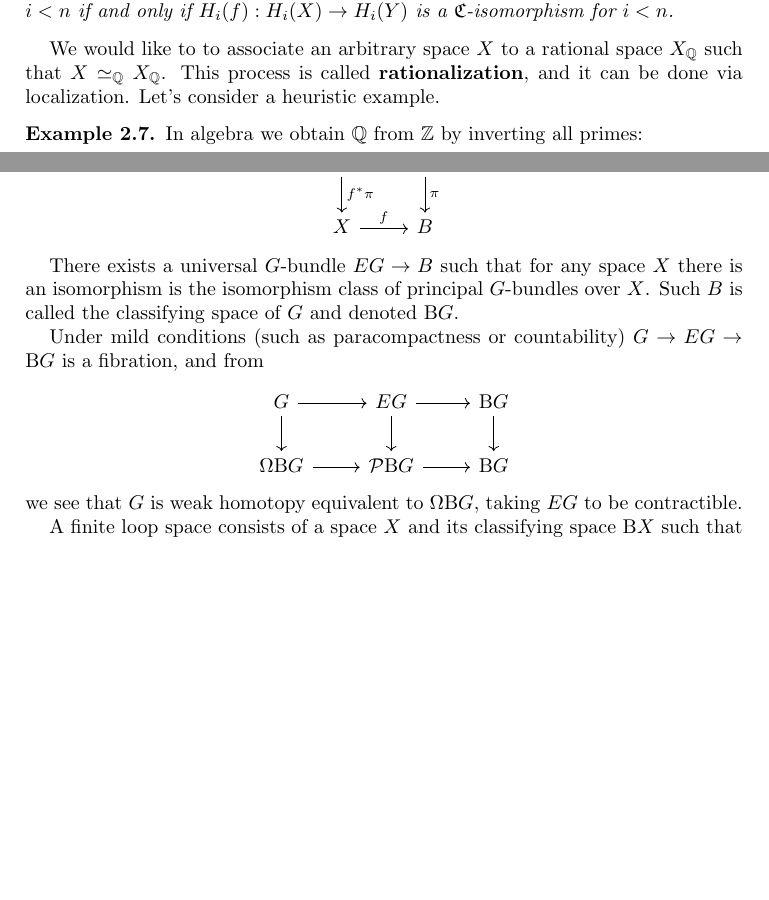
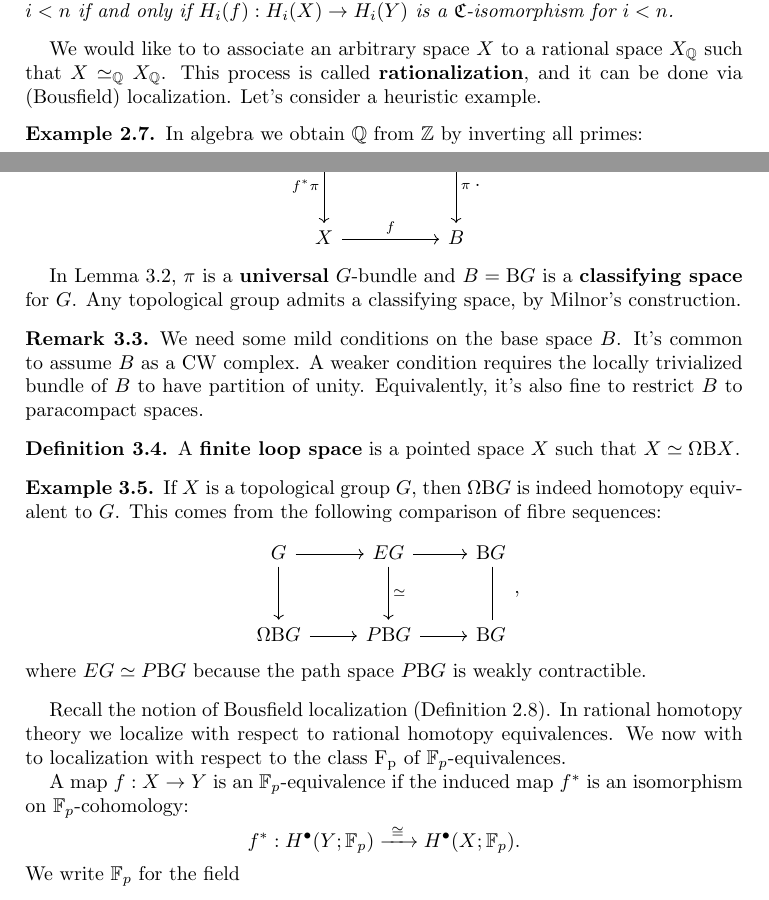
Before and after one commit to yunhansheng/Current, a LaTeX paper (Final.tex): two parts of pages 3 and 17 of 19 before the commit and two parts of pages 3 and 17 of 20 after it, joined at a grey line, cut so that both start at the same text, the shorter picture padded with empty space. Compiled offline with pdfLaTeX.

Commit message:
Updates from Overleaf

```diff
--- a/Final.tex
+++ b/Final.tex
@@ -92,11 +92,13 @@
 \newcommand{\cof}{\mathrm{cof}}
 \newcommand{\fib}{\mathrm{fib}}
 \newcommand{\id}{\mathrm{id}}
+\newcommand{\F}{\mathbb{F}}
 \newcommand{\B}{\mathrm{B}}
 
 \DeclareMathOperator{\colim}{colim}
 \DeclareMathOperator{\coker}{coker}
 \DeclareMathOperator{\im}{im}
+\DeclareMathOperator{\Tor}{Tor}
 
 \makeatletter
 \let\c@obs=\c@thm
@@ -198,7 +200,7 @@ Let $\mathfrak{C}$ e a Serre class and $X$ be a $1$-connected space. Then $\pi_i
 Let $\mathfrak{C}$ be a Serre class and $f:X\to Y$ be a map between $1$-connected spaces. Then $\pi_i(f):\pi_i(X)\to\pi_i(Y)$ is a $\mathfrak{C}$-isomorphism for $i<n$ if and only if $H_i(f):H_i(X)\to H_i(Y)$ is a $\mathfrak{C}$-isomorphism for $i<n$.
 \end{thm}
 
-We would like to to associate an arbitrary space $X$ to a rational space $X_\Q$ such that $X\simeq_\Q X_\Q$. This process is called \textbf{rationalization}, and it can be done via localization. Let's consider a heuristic example.
+We would like to to associate an arbitrary space $X$ to a rational space $X_\Q$ such that $X\simeq_\Q X_\Q$. This process is called \textbf{rationalization}, and it can be done via (Bousfield) localization. Let's consider a heuristic example.
 
 \begin{exmp}
 
@@ -822,21 +824,34 @@ Write $\mathcal{P}_G(X)$ for the isomorphism classes of principle $G$-bundles ov
 
 \begin{lem}
 Let $\pi:E\to B$ be a principle $G$-bundle with $E$ weakly contractible. Then there is an isomorphism $\varphi:[X,B]\to\mathcal{P}_G$ given by $f\mapsto f^\ast\pi$, where $f^\ast\pi$ is the pullback of $\pi$ along $f$:
-\[\begin{tikzcd}
-P\arrow[r]\arrow[d,"f^\ast\pi"]&E\arrow[d,"\pi"]\\
+\[\begin{tikzcd}[column sep=huge, row sep=huge]
+P\arrow[r]\arrow[phantom,dr,"\lrcorner", very near start]\arrow[d,"f^\ast\pi"']&E\arrow[d,"\pi"]\\
 X\arrow[r,"f"]&B
-\end{tikzcd}\]
+\end{tikzcd}.\]
 \end{lem}
 
-There exists a universal $G$-bundle $EG\to B$ such that for any space $X$ there is an isomorphism  is the isomorphism class of principal $G$-bundles over $X$. Such $B$ is called the classifying space of $G$ and denoted $\B G$.
+In Lemma 3.2, $\pi$ is a \textbf{universal} $G$-bundle and $B=\B G$ is a \textbf{classifying space} for $G$. Any topological group admits a classifying space, by Milnor's construction.
 
-Under mild conditions (such as paracompactness or countability) $G\to EG\to\B G$ is a fibration, and from
-\[\begin{tikzcd}
-G\arrow[r]\arrow[d]&EG\arrow[r]\arrow[d]&\B G\arrow[d]\\
-\Omega\B G\arrow[r]&\mathcal{P}\B G\arrow[r]&\B G
-\end{tikzcd}\]
-we see that $G$ is weak homotopy equivalent to $\Omega\B G$, taking $EG$ to be contractible.
+\begin{rem}
+We need some mild conditions on the base space $B$. It's common to assume $B$ as a CW complex. A weaker condition requires the locally trivialized bundle of $B$ to have partition of unity. Equivalently, it's also fine to restrict $B$ to paracompact spaces.
+\end{rem}
 
-A finite loop space consists of a space $X$ and its classifying space $\B X$ such that $X$ is homotopy equivalence to $\Omega\B X$. A $p$-compact group $X$ is a finite loop space such that\begin{enumerate}[(a)]
-    \item $\B X$ is $\mathrm{F_p}$-local
-    \item $H^i(X,\F_p)$ is finite for all $i$
+\begin{defn}
+A \textbf{finite loop space} is a pointed space $X$ such that $X\simeq\Omega\B X$.
+\end{defn}
+
+\begin{exmp}
+If $X$ is a topological group $G$, then $\Omega\B G$ is indeed homotopy equivalent to $G$. This comes from the following comparison of fibre sequences:
+\[\begin{tikzcd}[row sep=large]
+G\arrow[r]\arrow[d]&EG\arrow[r]\arrow[d,"\simeq"]&\B G\arrow[d,equal]\\
+\Omega\B G\arrow[r]&P\B G\arrow[r]&\B G
+\end{tikzcd},\]
+where $EG\simeq P\B G$ because the path space $P\B G$ is weakly contractible.
+\end{exmp}
+
+Recall the notion of Bousfield localization (Definition 2.8). In rational homotopy theory we localize with respect to rational homotopy equivalences. We now with to localization with respect to the class $\mathrm{F_p}$ of $\F_p$-equivalences.
+
+A map $f:X\to Y$ is an $\F_p$-equivalence if the induced map $f^\ast$ is an isomorphism on $\F_p$-cohomology:
+\[f^\ast:H^\bullet(Y;\F_p)\xrightarrow{\ \cong\ } H^\bullet(X;\F_p).\]
+We write $\F_p$ for the field
+\bigbreak
@@ -843 +864,2 @@ A finite loop space consists of a space $X$ and its classifying space $\B X$ suc
+    \item $H^i(X,\F_p)$ is finite for all $i$;
 \end{enumerate}
```
Also changed, not shown: Final.tex (11 more changed lines).
